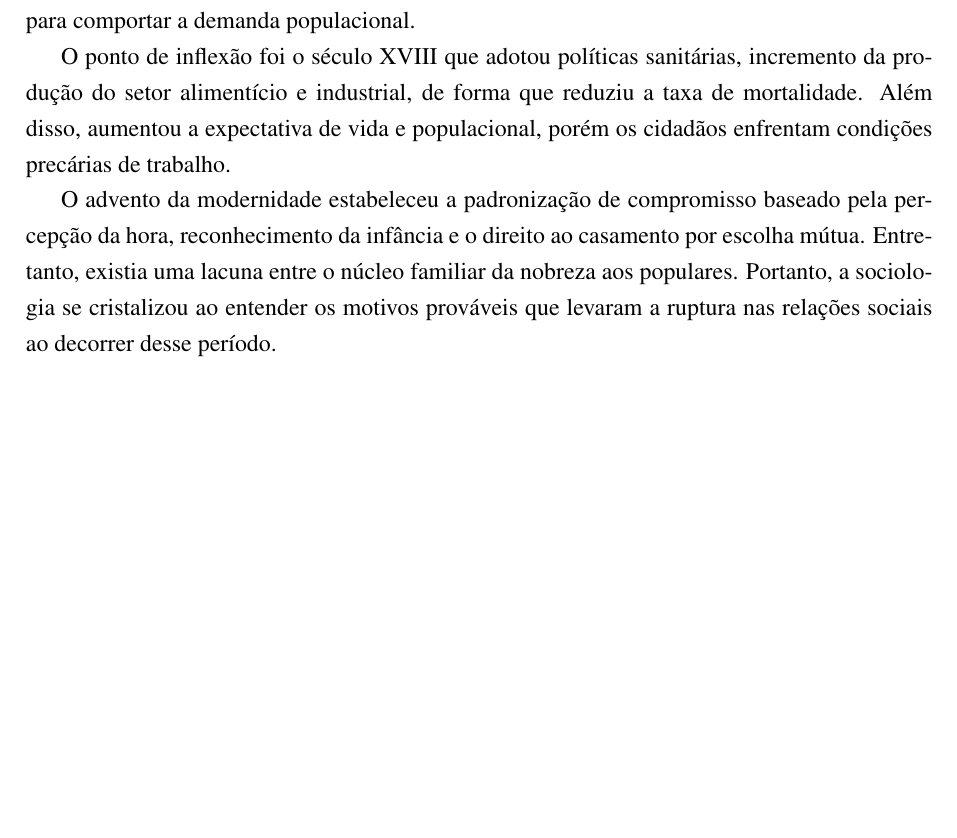
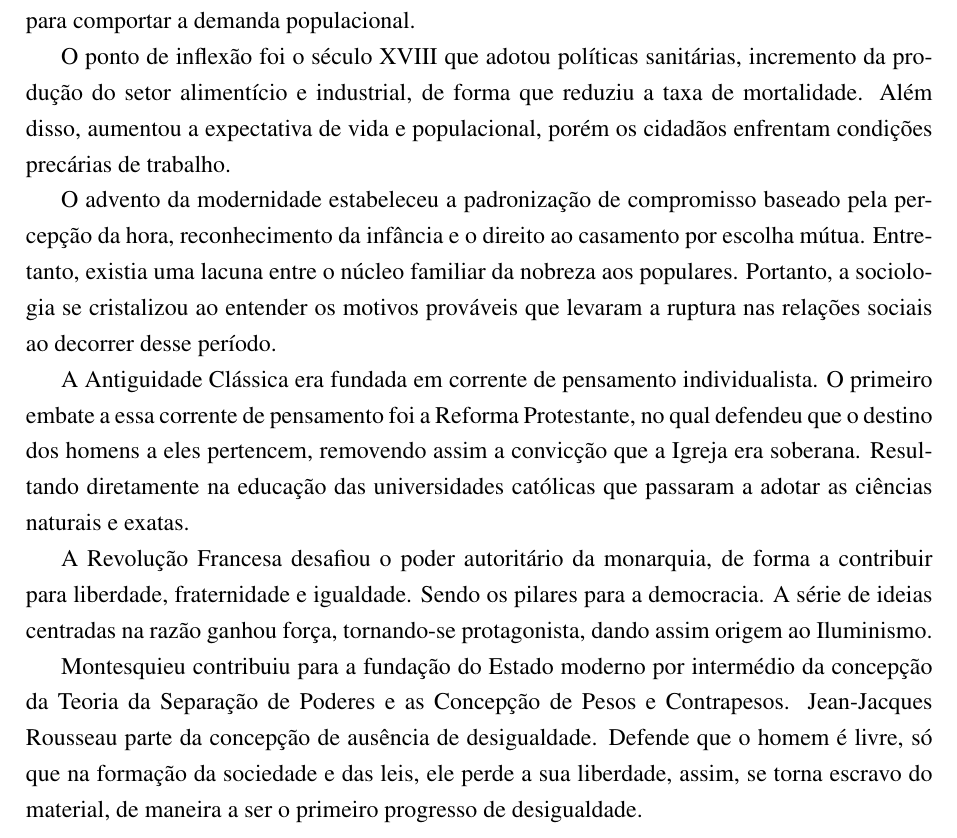
Before and after one commit to sswellington/adm, a LaTeX thesis (sociologia/quintaneiro/main.tex, which reads sociologia/quintaneiro/section/0-introducao.tex): part of page 2 of 3, cut so that both start at the same text, the shorter picture padded with empty space. Compiled offline with pdfLaTeX.

Commit message:
toque classicos: antecedentes intelectuais da sociologia

```diff
--- a/sociologia/quintaneiro/section/0-introducao.tex
+++ b/sociologia/quintaneiro/section/0-introducao.tex
@@ -26,3 +26,15 @@ Portanto, a sociologia se cristalizou ao entender os motivos prováveis que leva
 
 
 % \subsection{Antecedentes intelectuais da sociologia}
+
+A Antiguidade Clássica era fundada em corrente de pensamento individualista.
+O primeiro embate a essa corrente de pensamento foi a Reforma Protestante, no qual defendeu que o destino dos homens a eles pertencem, removendo assim a convicção que a Igreja era soberana.
+Resultando diretamente na educação das universidades católicas que passaram a adotar as ciências naturais e exatas.
+
+A Revolução Francesa desafiou o poder autoritário da monarquia, de forma a contribuir para liberdade, fraternidade e igualdade.
+Sendo os pilares para a democracia.
+A série de ideias centradas na razão ganhou força, tornando-se protagonista, dando assim origem ao Iluminismo.
+
+Montesquieu contribuiu para a fundação do Estado moderno por intermédio da concepção da Teoria da Separação de Poderes e as Concepção de Pesos e Contrapesos.
+Jean-Jacques Rousseau parte da concepção de ausência de desigualdade.
+Defende que o homem é livre, só que na formação da sociedade e das leis, ele perde a sua liberdade, assim, se torna escravo do material, de maneira a ser o primeiro progresso de desigualdade.
```
Also changed, not shown: sociologia/quintaneiro/main.pdf, sociologia/quintaneiro/section/1-marx.tex (renamed from sociologia/quintaneiro/section/1-karl-marx.tex), sociologia/quintaneiro/section/2-durkheim.tex (added), sociologia/quintaneiro/section/3-weber.tex (added), sociologia/quintaneiro/section/4-conclusao.tex (added).
